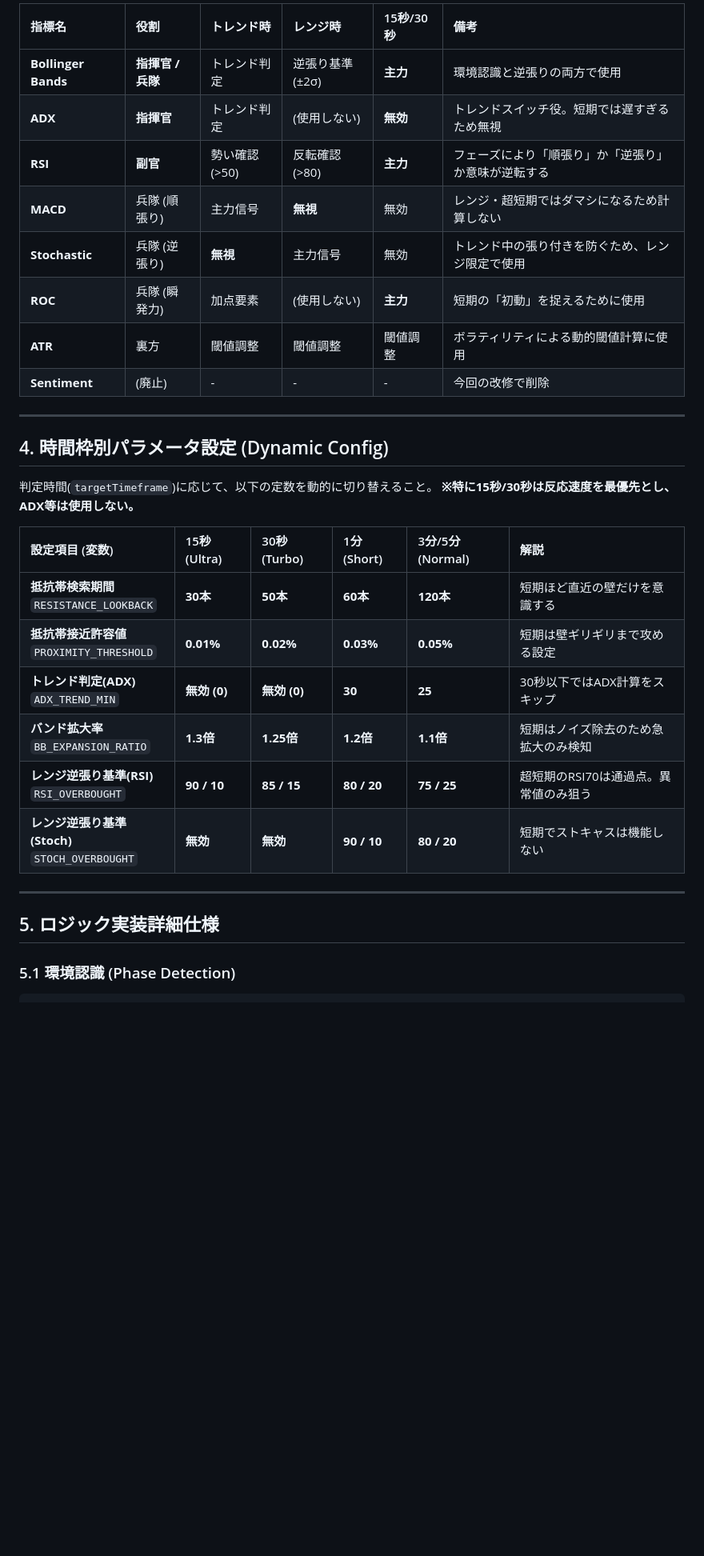
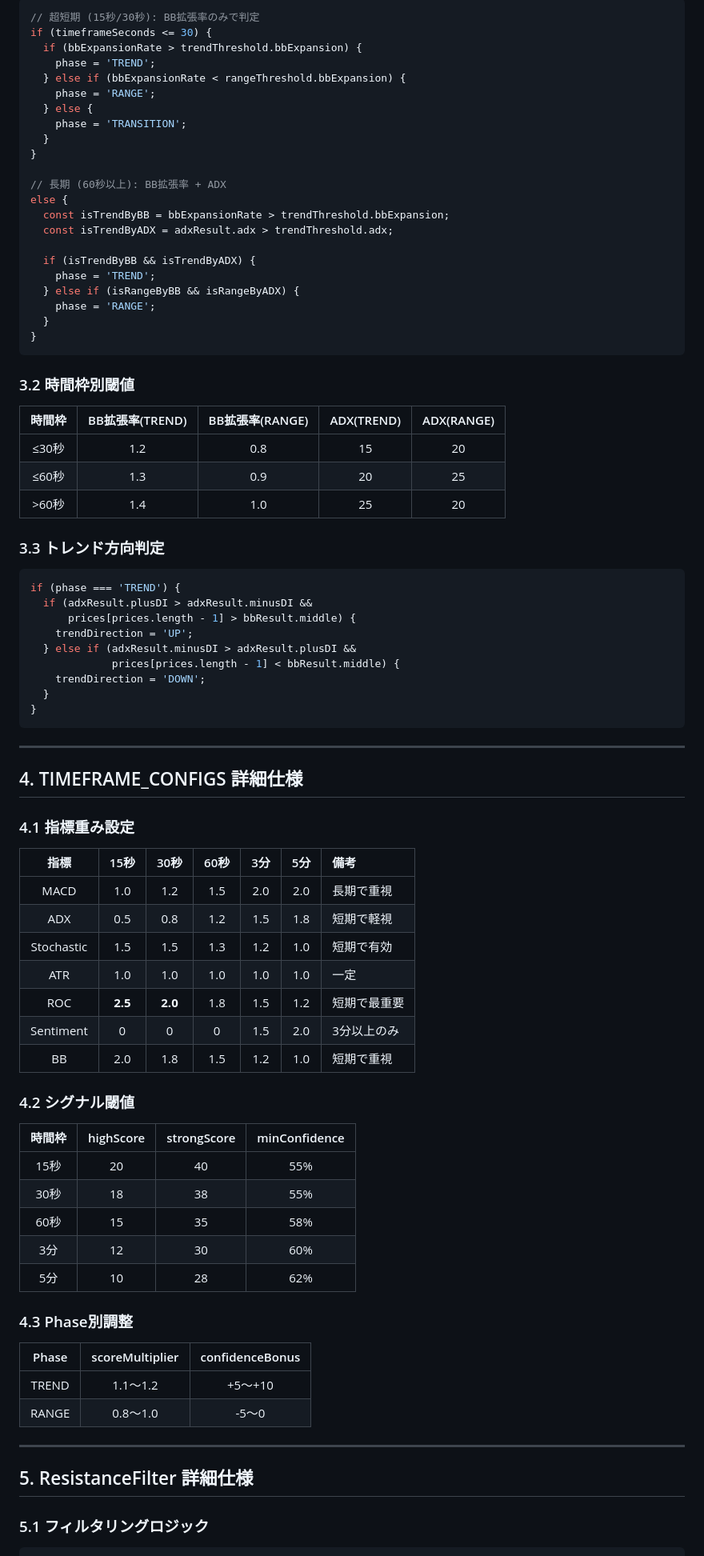
Before and after one commit to calpeshige/theoption-trend-analyzer, a Markdown page: docs/ロジック見直し.md, the part around one of its changes. Shown at 80% size. GitHub-like rendering; blank space fills up the shorter version.

````diff
--- a/docs/ロジック見直し.md
+++ b/docs/ロジック見直し.md
@@ -42,35 +117,88 @@
 
-| 指標名 | 役割 | トレンド時 | レンジ時 | 15秒/30秒 | 備考 |
-| :--- | :--- | :--- | :--- | :--- | :--- |
-| **Bollinger Bands** | **指揮官 / 兵隊** | トレンド判定 | 逆張り基準(±2σ) | **主力** | 環境認識と逆張りの両方で使用 |
-| **ADX** | **指揮官** | トレンド判定 | (使用しない) | **無効** | トレンドスイッチ役。短期では遅すぎるため無視 |
-| **RSI** | **副官** | 勢い確認(>50) | 反転確認(>80) | **主力** | フェーズにより「順張り」か「逆張り」か意味が逆転する |
-| **MACD** | 兵隊 (順張り) | 主力信号 | **無視** | 無効 | レンジ・超短期ではダマシになるため計算しない |
-| **Stochastic** | 兵隊 (逆張り) | **無視** | 主力信号 | 無効 | トレンド中の張り付きを防ぐため、レンジ限定で使用 |
-| **ROC** | 兵隊 (瞬発力) | 加点要素 | (使用しない) | **主力** | 短期の「初動」を捉えるために使用 |
-| **ATR** | 裏方 | 閾値調整 | 閾値調整 | 閾値調整 | ボラティリティによる動的閾値計算に使用 |
-| **Sentiment** | (廃止) | - | - | - | 今回の改修で削除 |
+```javascript
+// 超短期 (15秒/30秒): BB拡張率のみで判定
+if (timeframeSeconds <= 30) {
+  if (bbExpansionRate > trendThreshold.bbExpansion) {
+    phase = 'TREND';
+  } else if (bbExpansionRate < rangeThreshold.bbExpansion) {
+    phase = 'RANGE';
+  } else {
+    phase = 'TRANSITION';
+  }
+}
+
+// 長期 (60秒以上): BB拡張率 + ADX
+else {
+  const isTrendByBB = bbExpansionRate > trendThreshold.bbExpansion;
+  const isTrendByADX = adxResult.adx > trendThreshold.adx;
+
+  if (isTrendByBB && isTrendByADX) {
+    phase = 'TREND';
+  } else if (isRangeByBB && isRangeByADX) {
+    phase = 'RANGE';
+  }
+}
+```
+
+### 3.2 時間枠別閾値
+
+| 時間枠 | BB拡張率(TREND) | BB拡張率(RANGE) | ADX(TREND) | ADX(RANGE) |
+|:------:|:---------------:|:---------------:|:----------:|:----------:|
+| ≤30秒  | 1.2             | 0.8             | 15         | 20         |
+| ≤60秒  | 1.3             | 0.9             | 20         | 25         |
+| >60秒  | 1.4             | 1.0             | 25         | 20         |
+
+### 3.3 トレンド方向判定
+
+```javascript
+if (phase === 'TREND') {
+  if (adxResult.plusDI > adxResult.minusDI &&
+      prices[prices.length - 1] > bbResult.middle) {
+    trendDirection = 'UP';
+  } else if (adxResult.minusDI > adxResult.plusDI &&
+             prices[prices.length - 1] < bbResult.middle) {
+    trendDirection = 'DOWN';
+  }
+}
+```
 
 ---
 
-## 4. 時間枠別パラメータ設定 (Dynamic Config)
+## 4. TIMEFRAME_CONFIGS 詳細仕様
 
-判定時間(`targetTimeframe`)に応じて、以下の定数を動的に切り替えること。
-**※特に15秒/30秒は反応速度を最優先とし、ADX等は使用しない。**
+### 4.1 指標重み設定
 
-| 設定項目 (変数) | 15秒 (Ultra) | 30秒 (Turbo) | 1分 (Short) | 3分/5分 (Normal) | 解説 |
-| :--- | :--- | :--- | :--- | :--- | :--- |
-| **抵抗帯検索期間**<br>`RESISTANCE_LOOKBACK` | **30本** | **50本** | **60本** | **120本** | 短期ほど直近の壁だけを意識する |
-| **抵抗帯接近許容値**<br>`PROXIMITY_THRESHOLD` | **0.01%** | **0.02%** | **0.03%** | **0.05%** | 短期は壁ギリギリまで攻める設定 |
-| **トレンド判定(ADX)**<br>`ADX_TREND_MIN` | **無効 (0)** | **無効 (0)** | **30** | **25** | 30秒以下ではADX計算をスキップ |
-| **バンド拡大率**<br>`BB_EXPANSION_RATIO` | **1.3倍** | **1.25倍** | **1.2倍** | **1.1倍** | 短期はノイズ除去のため急拡大のみ検知 |
-| **レンジ逆張り基準(RSI)**<br>`RSI_OVERBOUGHT` | **90 / 10** | **85 / 15** | **80 / 20** | **75 / 25** | 超短期のRSI70は通過点。異常値のみ狙う |
-| **レンジ逆張り基準(Stoch)**<br>`STOCH_OVERBOUGHT` | **無効** | **無効** | **90 / 10** | **80 / 20** | 短期でストキャスは機能しない |
+| 指標 | 15秒 | 30秒 | 60秒 | 3分 | 5分 | 備考 |
+|:----:|:----:|:----:|:----:|:---:|:---:|:-----|
+| MACD | 1.0 | 1.2 | 1.5 | 2.0 | 2.0 | 長期で重視 |
+| ADX | 0.5 | 0.8 | 1.2 | 1.5 | 1.8 | 短期で軽視 |
+| Stochastic | 1.5 | 1.5 | 1.3 | 1.2 | 1.0 | 短期で有効 |
+| ATR | 1.0 | 1.0 | 1.0 | 1.0 | 1.0 | 一定 |
+| ROC | **2.5** | **2.0** | 1.8 | 1.5 | 1.2 | 短期で最重要 |
+| Sentiment | 0 | 0 | 0 | 1.5 | 2.0 | 3分以上のみ |
+| BB | 2.0 | 1.8 | 1.5 | 1.2 | 1.0 | 短期で重視 |
+
+### 4.2 シグナル閾値
+
+| 時間枠 | highScore | strongScore | minConfidence |
+|:------:|:---------:|:-----------:|:-------------:|
+| 15秒 | 20 | 40 | 55% |
+| 30秒 | 18 | 38 | 55% |
+| 60秒 | 15 | 35 | 58% |
+| 3分 | 12 | 30 | 60% |
+| 5分 | 10 | 28 | 62% |
+
+### 4.3 Phase別調整
+
+| Phase | scoreMultiplier | confidenceBonus |
+|:-----:|:---------------:|:---------------:|
+| TREND | 1.1〜1.2 | +5〜+10 |
+| RANGE | 0.8〜1.0 | -5〜0 |
 
 ---
 
-## 5. ロジック実装詳細仕様
+## 5. ResistanceFilter 詳細仕様
 
-### 5.1 環境認識 (Phase Detection)
+### 5.1 フィルタリングロジック
 
 ```javascript
````
Also changed, not shown: other parts of docs/ロジック見直し.md (+201 -76 lines).
